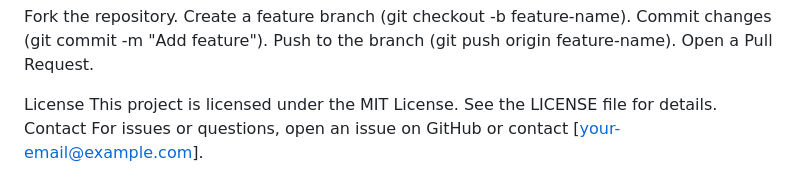
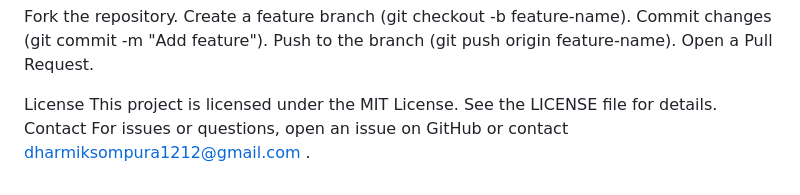
Before and after one commit to Dharmik0712/QuickBook, a Markdown page: README.md, the part around the change. Drawn GitHub-style.

```diff
--- a/README.md
+++ b/README.md
@@ -134,4 +134,4 @@ Open a Pull Request.
 License
 This project is licensed under the MIT License. See the LICENSE file for details.
 Contact
-For issues or questions, open an issue on GitHub or contact [your-email@example.com].
+For issues or questions, open an issue on GitHub or contact dharmiksompura1212@gmail.com .
```
